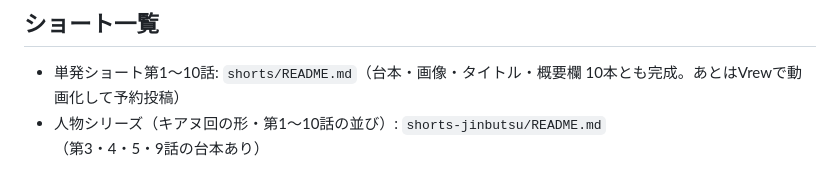
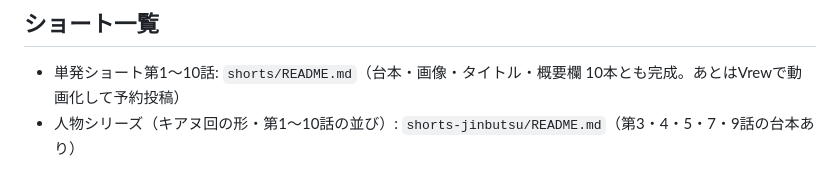
Before and after one commit to atnow1140-dot/automatic-chainsaw, a Markdown page: company/majime-no-me/CLAUDE.md, the part around the change. GitHub-like rendering.

Commit message:
真面目の芽: 人物シリーズ第7話 宮崎駿（働き方）の台本を追加
Co-Authored-By: Claude Opus 5.5 <noreply@anthropic.com>
Claude-Session: https://claude.ai/code/session_01MFLTa9NWAo42jLp5pEp5EJ

```diff
--- a/company/majime-no-me/CLAUDE.md
+++ b/company/majime-no-me/CLAUDE.md
@@ -48,4 +48,4 @@ company/majime-no-me/
 
 ## ショート一覧
 - 単発ショート第1〜10話: `shorts/README.md`（台本・画像・タイトル・概要欄 10本とも完成。あとはVrewで動画化して予約投稿）
-- 人物シリーズ（キアヌ回の形・第1〜10話の並び）: `shorts-jinbutsu/README.md`（第3・4・5・9話の台本あり）
+- 人物シリーズ（キアヌ回の形・第1〜10話の並び）: `shorts-jinbutsu/README.md`（第3・4・5・7・9話の台本あり）
```
Also changed, not shown: 2 other files.
